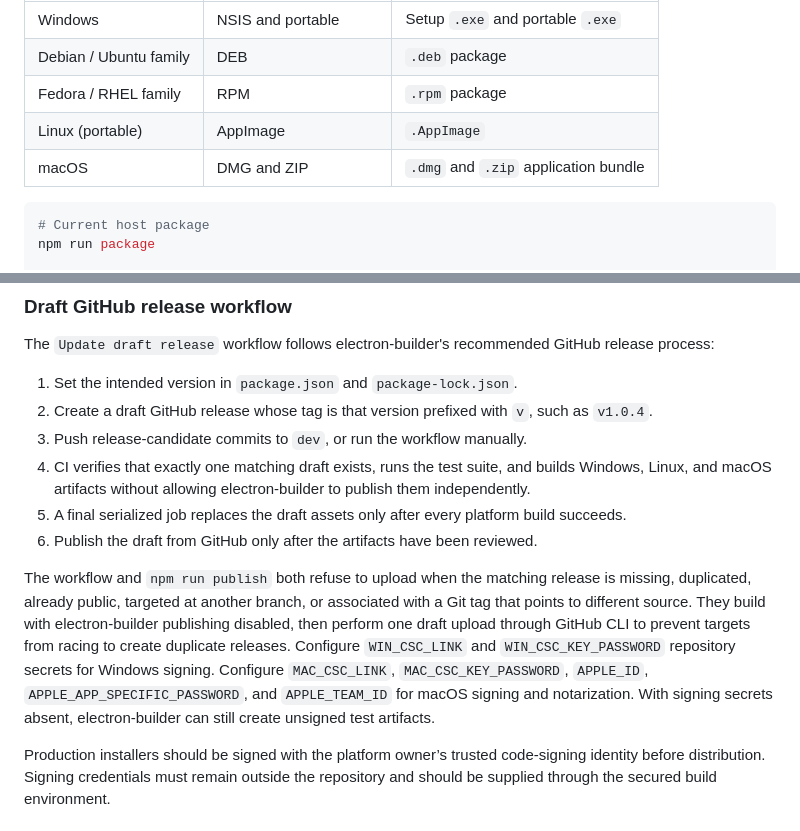
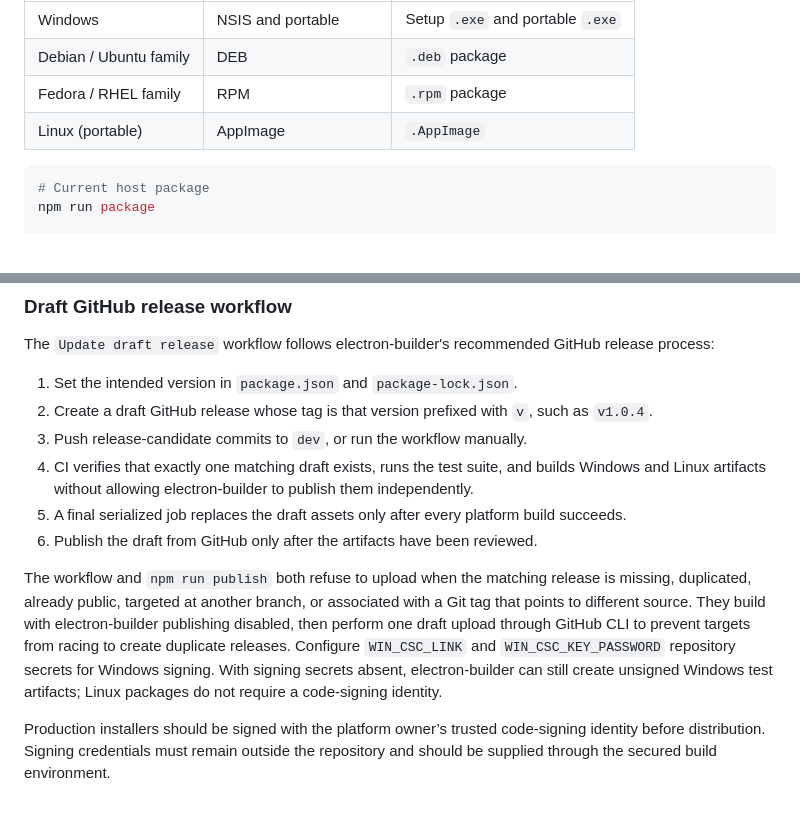
Before and after one commit to calebjubal/crypto-forensics, a Markdown page: README.md, 2 parts joined by grey strips. Rendered like a GitHub page; blank space fills up the shorter version.

Commit message:
docs: narrow release support to Windows and Linux

````diff
--- a/README.md
+++ b/README.md
@@ -249,7 +249,6 @@ Build each operating-system package on that operating system or a compatible CI
 | Debian / Ubuntu family | DEB                     | `.deb` package                       |
 | Fedora / RHEL family   | RPM                     | `.rpm` package                       |
 | Linux (portable)       | AppImage                | `.AppImage`                          |
-| macOS                  | DMG and ZIP             | `.dmg` and `.zip` application bundle |
 
 ```powershell
 # Current host package
@@ -266,11 +265,11 @@ The `Update draft release` workflow follows electron-builder's recommended GitHu
 1. Set the intended version in `package.json` and `package-lock.json`.
 2. Create a draft GitHub release whose tag is that version prefixed with `v`, such as `v1.0.4`.
 3. Push release-candidate commits to `dev`, or run the workflow manually.
-4. CI verifies that exactly one matching draft exists, runs the test suite, and builds Windows, Linux, and macOS artifacts without allowing electron-builder to publish them independently.
+4. CI verifies that exactly one matching draft exists, runs the test suite, and builds Windows and Linux artifacts without allowing electron-builder to publish them independently.
 5. A final serialized job replaces the draft assets only after every platform build succeeds.
 6. Publish the draft from GitHub only after the artifacts have been reviewed.
 
-The workflow and `npm run publish` both refuse to upload when the matching release is missing, duplicated, already public, targeted at another branch, or associated with a Git tag that points to different source. They build with electron-builder publishing disabled, then perform one draft upload through GitHub CLI to prevent targets from racing to create duplicate releases. Configure `WIN_CSC_LINK` and `WIN_CSC_KEY_PASSWORD` repository secrets for Windows signing. Configure `MAC_CSC_LINK`, `MAC_CSC_KEY_PASSWORD`, `APPLE_ID`, `APPLE_APP_SPECIFIC_PASSWORD`, and `APPLE_TEAM_ID` for macOS signing and notarization. With signing secrets absent, electron-builder can still create unsigned test artifacts.
+The workflow and `npm run publish` both refuse to upload when the matching release is missing, duplicated, already public, targeted at another branch, or associated with a Git tag that points to different source. They build with electron-builder publishing disabled, then perform one draft upload through GitHub CLI to prevent targets from racing to create duplicate releases. Configure `WIN_CSC_LINK` and `WIN_CSC_KEY_PASSWORD` repository secrets for Windows signing. With signing secrets absent, electron-builder can still create unsigned Windows test artifacts; Linux packages do not require a code-signing identity.
 
 Production installers should be signed with the platform owner’s trusted code-signing identity before distribution. Signing credentials must remain outside the repository and should be supplied through the secured build environment.
 
````
Also changed, not shown: CHANGELOG.md (+2 -1 lines).
